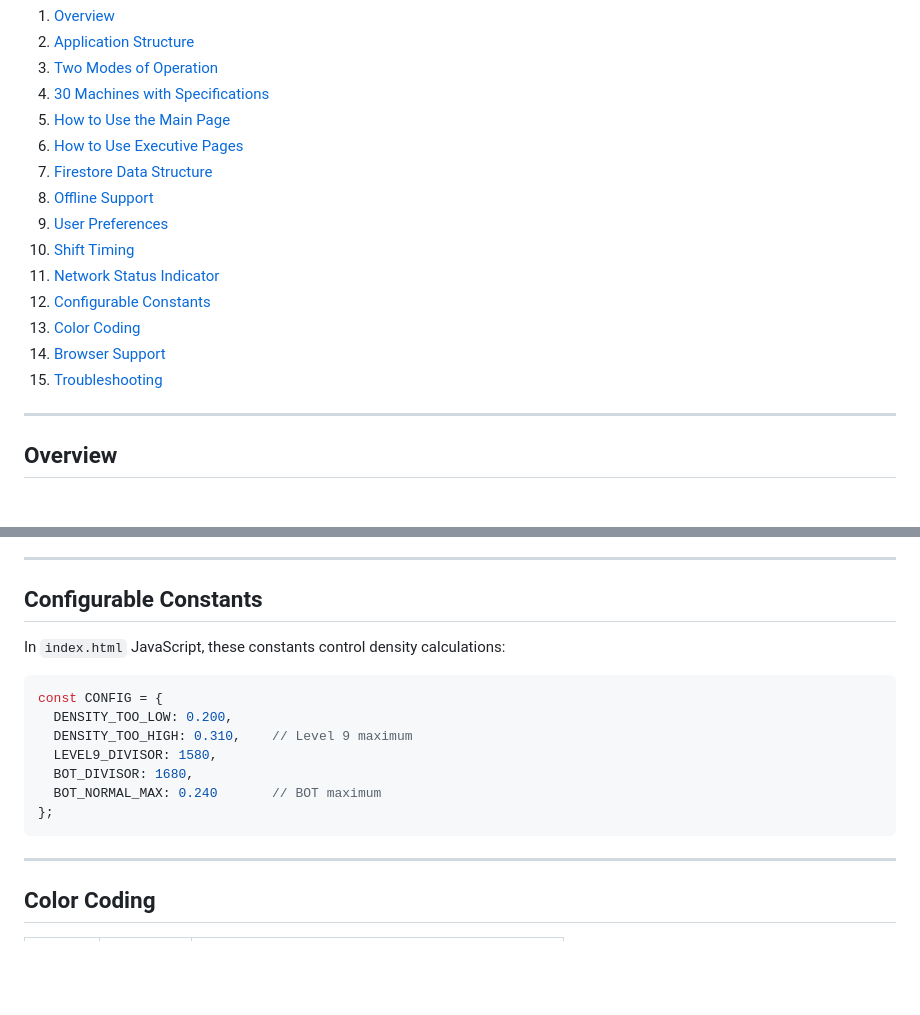
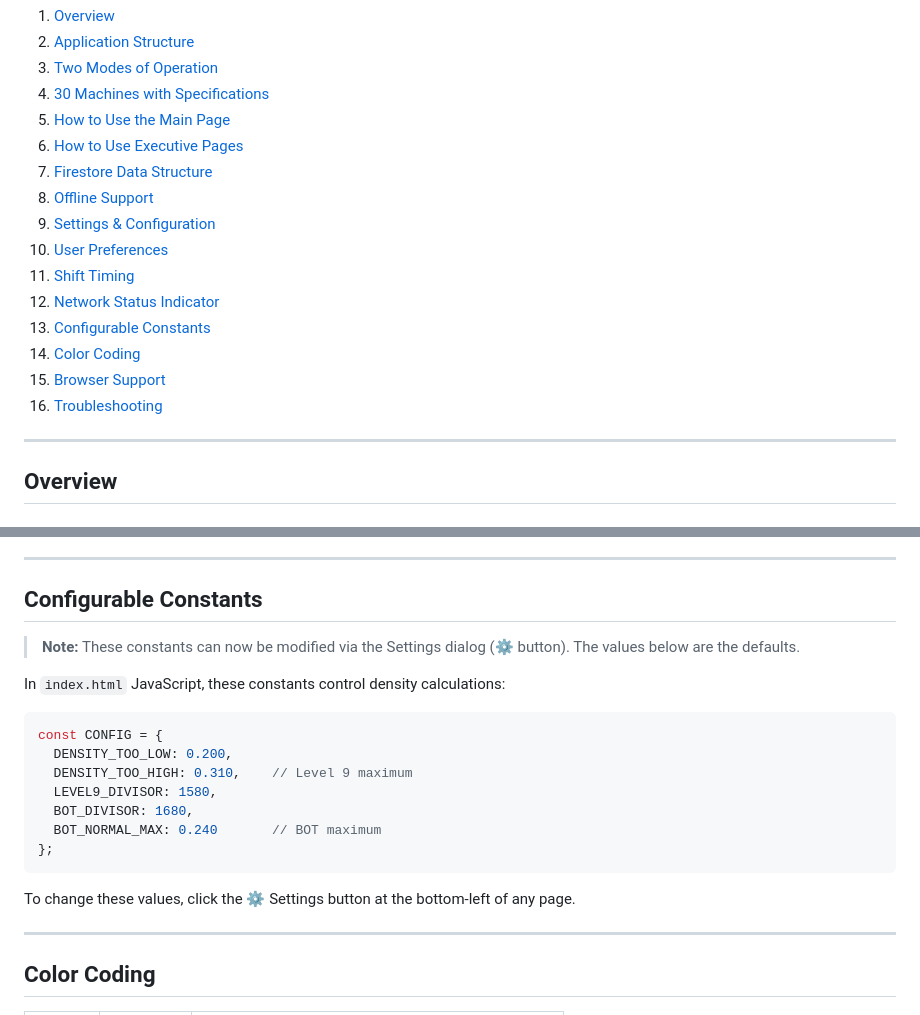
Before and after one commit to EngrDammie/starium-density-app, a Markdown page: README.md, 2 parts joined by grey strips. Rendered like a GitHub page; blank space fills up the shorter version.

````diff
--- a/README.md
+++ b/README.md
@@ -18,13 +18,14 @@ A web-based quality control application for a detergent factory that records pow
 6. [How to Use Executive Pages](#how-to-use-executive-pages)
 7. [Firestore Data Structure](#firestore-data-structure)
 8. [Offline Support](#offline-support)
-9. [User Preferences](#user-preferences)
-10. [Shift Timing](#shift-timing)
-11. [Network Status Indicator](#network-status-indicator)
-12. [Configurable Constants](#configurable-constants)
-13. [Color Coding](#color-coding)
-14. [Browser Support](#browser-support)
-15. [Troubleshooting](#troubleshooting)
+9. [Settings & Configuration](#settings--configuration)
+10. [User Preferences](#user-preferences)
+11. [Shift Timing](#shift-timing)
+12. [Network Status Indicator](#network-status-indicator)
+13. [Configurable Constants](#configurable-constants)
+14. [Color Coding](#color-coding)
+15. [Browser Support](#browser-support)
+16. [Troubleshooting](#troubleshooting)
 
 ---
 
@@ -317,6 +378,8 @@ All pages display online/offline status in the top-right corner:
 
 ## Configurable Constants
 
+> **Note:** These constants can now be modified via the Settings dialog (⚙️ button). The values below are the defaults.
+
 In `index.html` JavaScript, these constants control density calculations:
 
 ```javascript
@@ -328,6 +391,8 @@ const CONFIG = {
   BOT_NORMAL_MAX: 0.240       // BOT maximum
 };
 ```
+
+To change these values, click the ⚙️ Settings button at the bottom-left of any page.
 
 ---
 
````
Also changed, not shown: other parts of README.md (+60 -0 lines).
